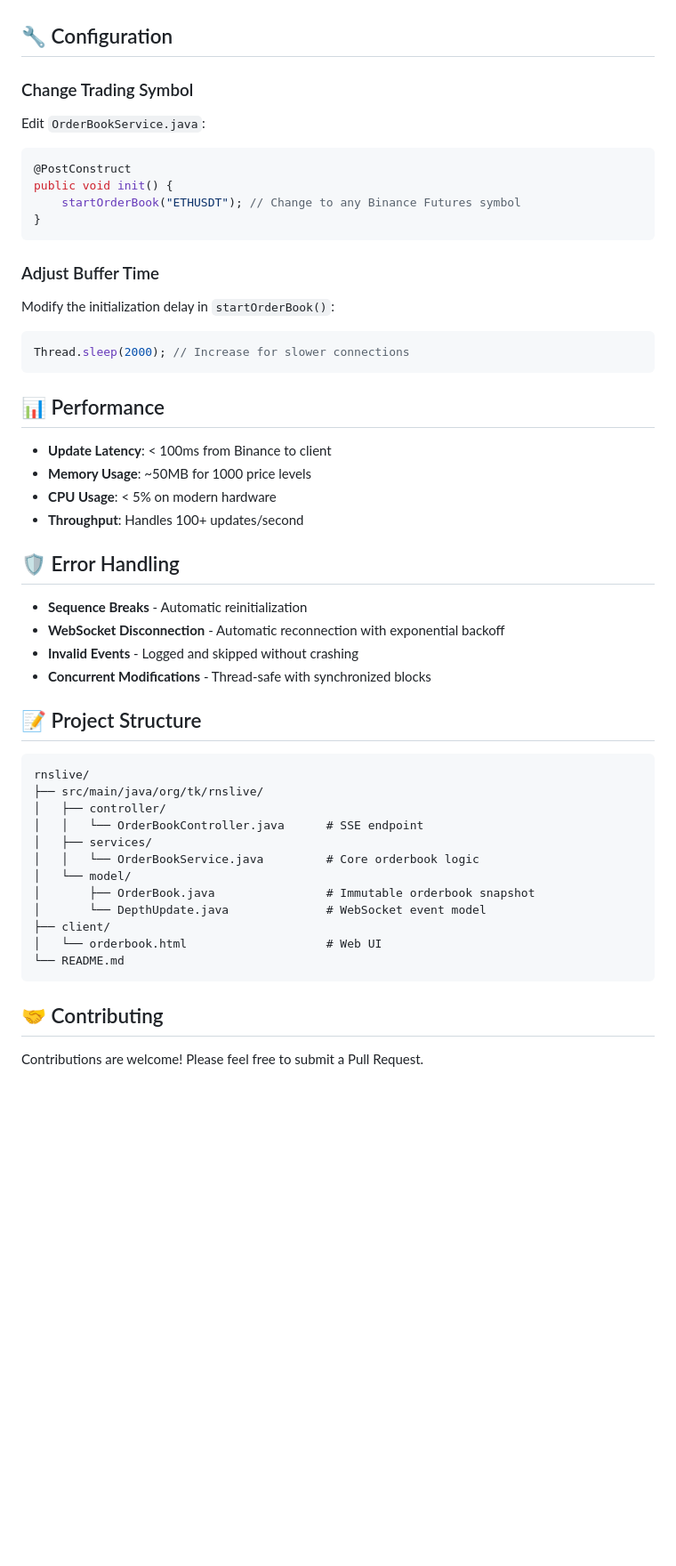
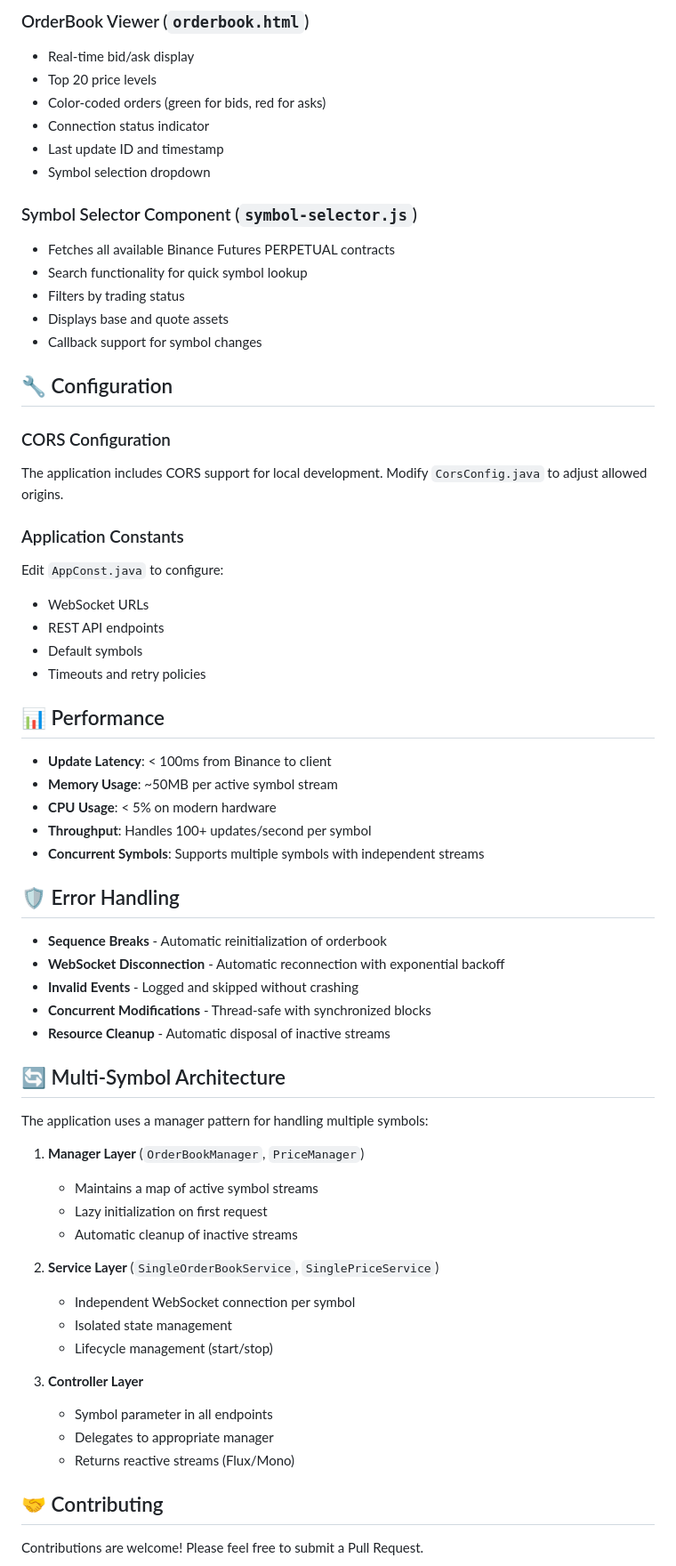
Before and after one commit to letuankiet146/RnSlive, a Markdown page: README.md, the part around one of its changes. Shown at 89% size. Drawn GitHub-style; blank space fills up the shorter version.

````diff
--- a/README.md
+++ b/README.md
@@ -130,51 +264,64 @@ The web interface provides:
+### OrderBook Viewer (`orderbook.html`)
+- Real-time bid/ask display
+- Top 20 price levels
+- Color-coded orders (green for bids, red for asks)
+- Connection status indicator
+- Last update ID and timestamp
+- Symbol selection dropdown
+
+### Symbol Selector Component (`symbol-selector.js`)
+- Fetches all available Binance Futures PERPETUAL contracts
+- Search functionality for quick symbol lookup
+- Filters by trading status
+- Displays base and quote assets
+- Callback support for symbol changes
 
 ## 🔧 Configuration
 
-### Change Trading Symbol
-Edit `OrderBookService.java`:
-```java
-@PostConstruct
-public void init() {
-    startOrderBook("ETHUSDT"); // Change to any Binance Futures symbol
-}
-```
+### CORS Configuration
+The application includes CORS support for local development. Modify `CorsConfig.java` to adjust allowed origins.
 
-### Adjust Buffer Time
-Modify the initialization delay in `startOrderBook()`:
-```java
-Thread.sleep(2000); // Increase for slower connections
-```
+### Application Constants
+Edit `AppConst.java` to configure:
+- WebSocket URLs
+- REST API endpoints
+- Default symbols
+- Timeouts and retry policies
 
 ## 📊 Performance
 
 - **Update Latency**: < 100ms from Binance to client
-- **Memory Usage**: ~50MB for 1000 price levels
+- **Memory Usage**: ~50MB per active symbol stream
 - **CPU Usage**: < 5% on modern hardware
-- **Throughput**: Handles 100+ updates/second
+- **Throughput**: Handles 100+ updates/second per symbol
+- **Concurrent Symbols**: Supports multiple symbols with independent streams
 
 ## 🛡️ Error Handling
 
-- **Sequence Breaks** - Automatic reinitialization
+- **Sequence Breaks** - Automatic reinitialization of orderbook
 - **WebSocket Disconnection** - Automatic reconnection with exponential backoff
 - **Invalid Events** - Logged and skipped without crashing
 - **Concurrent Modifications** - Thread-safe with synchronized blocks
+- **Resource Cleanup** - Automatic disposal of inactive streams
 
-## 📝 Project Structure
+## 🔄 Multi-Symbol Architecture
 
-```
-rnslive/
-├── src/main/java/org/tk/rnslive/
-│   ├── controller/
-│   │   └── OrderBookController.java      # SSE endpoint
-│   ├── services/
-│   │   └── OrderBookService.java         # Core orderbook logic
-│   └── model/
-│       ├── OrderBook.java                # Immutable orderbook snapshot
-│       └── DepthUpdate.java              # WebSocket event model
-├── client/
-│   └── orderbook.html                    # Web UI
-└── README.md
-```
+The application uses a manager pattern for handling multiple symbols:
+
+1. **Manager Layer** (`OrderBookManager`, `PriceManager`)
+   - Maintains a map of active symbol streams
+   - Lazy initialization on first request
+   - Automatic cleanup of inactive streams
+
+2. **Service Layer** (`SingleOrderBookService`, `SinglePriceService`)
+   - Independent WebSocket connection per symbol
+   - Isolated state management
+   - Lifecycle management (start/stop)
+
+3. **Controller Layer**
+   - Symbol parameter in all endpoints
+   - Delegates to appropriate manager
+   - Returns reactive streams (Flux/Mono)
 
 ## 🤝 Contributing
 
````
Also changed, not shown: other parts of README.md (+163 -28 lines).
